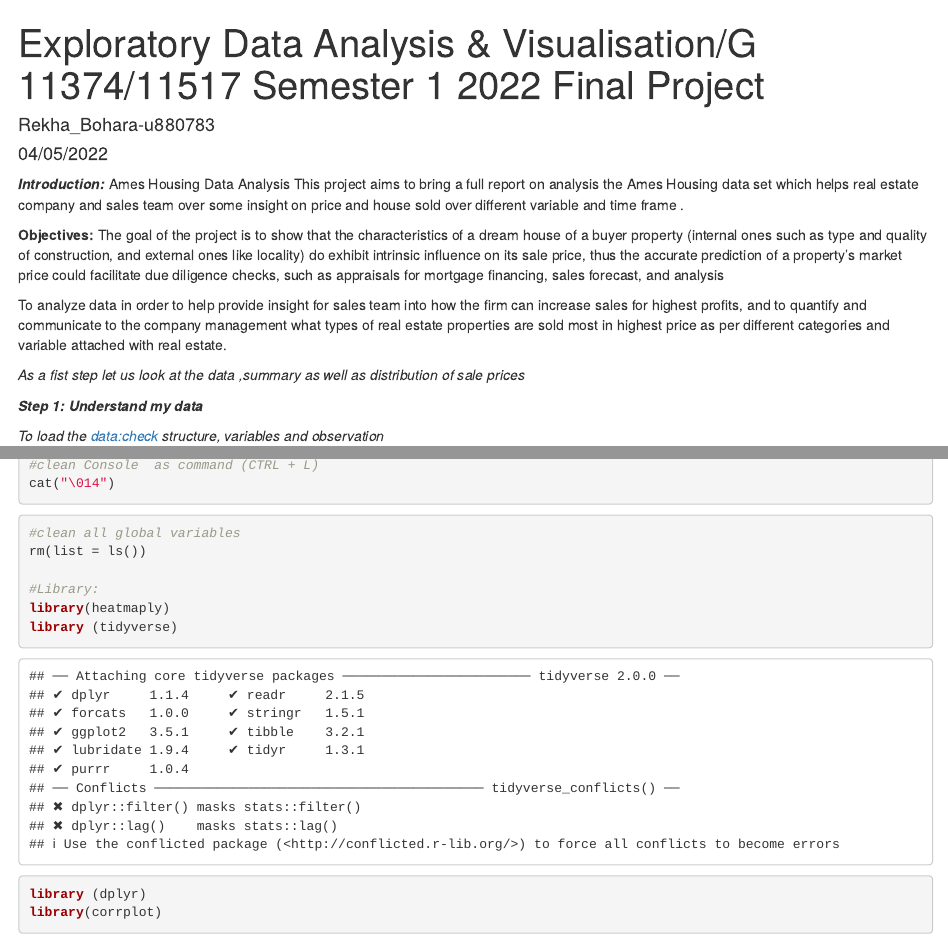
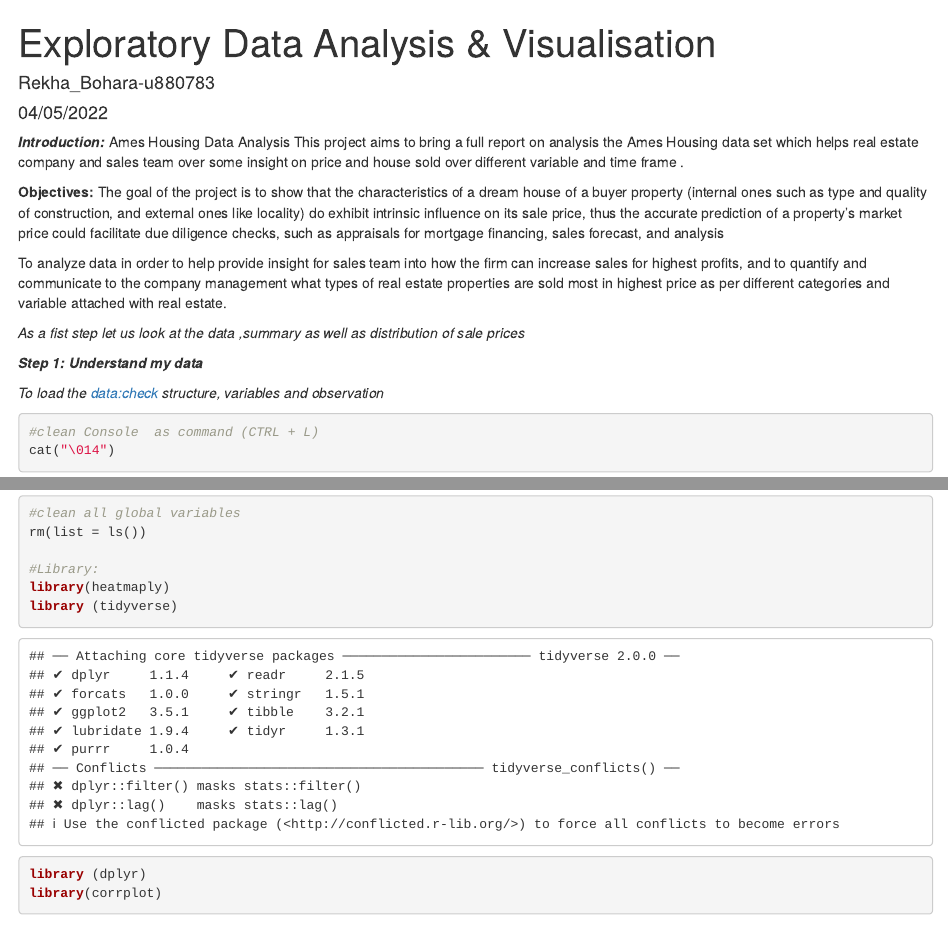
Before and after one commit to rekhabohara/EDA-in-R, an R Markdown document (Rekha_AmesHouseing_EDA.Rmd): the page in a window 1100 px wide, from its top, and a second part further down, joined at a grey line. Rendered offline with R 4.5, knitr and Pandoc, with nearby package versions; drawn as R Markdown's standard HTML page in place of the format the file asks for; code that draws random numbers runs with fixed seeds of ours.

Commit message:
Update Rekha_AmesHouseing_EDA.Rmd

```diff
--- a/Rekha_AmesHouseing_EDA.Rmd
+++ b/Rekha_AmesHouseing_EDA.Rmd
@@ -1,5 +1,5 @@
 ---
-title: Exploratory Data Analysis & Visualisation/G 11374/11517 Semester 1 2022 Final Project
+title: Exploratory Data Analysis & Visualisation
 author: "Rekha_Bohara-u880783"
 date: "04/05/2022"
 output:
```
